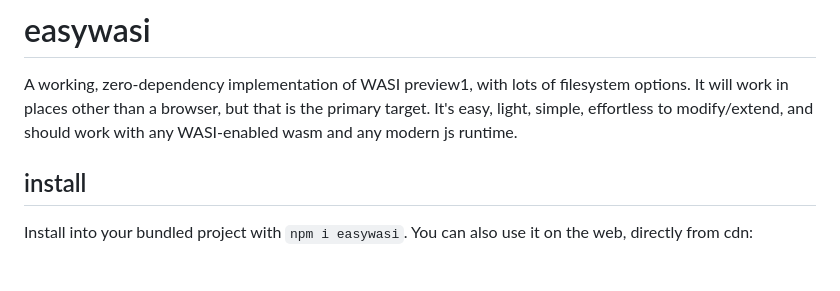
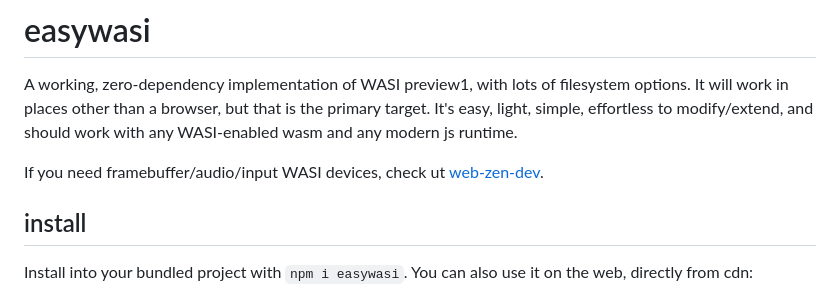
Before and after one commit to pmp-p/easywasi, a Markdown page: README.md, the part around the change. Drawn GitHub-style; blank space fills up the shorter version.

```diff
--- a/README.md
+++ b/README.md
@@ -1,6 +1,8 @@
 # easywasi
 
 A working, zero-dependency implementation of WASI preview1, with lots of filesystem options. It will work in places other than a browser, but that is the primary target. It's easy, light, simple, effortless to modify/extend, and should work with any WASI-enabled wasm and any modern js runtime.
+
+If you need framebuffer/audio/input WASI devices, check ut [web-zen-dev](https://github.com/konsumer/web-zen-dev).
 
 ## install
 
```
